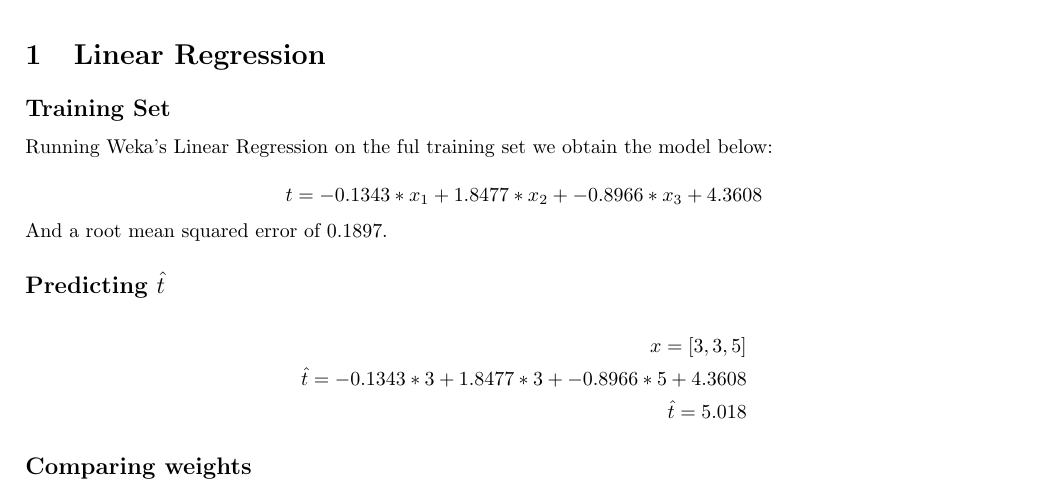
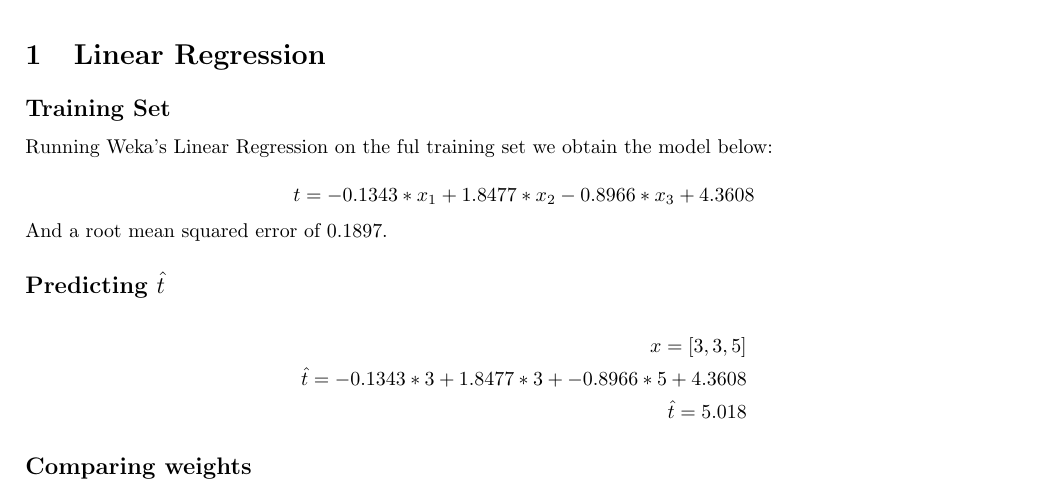
Before and after one commit to acorred1/MLHW3, a LaTeX problem sheet (hw3.tex): part of page 1 of 2, cut so that both start at the same text. Compiled offline with pdfLaTeX.

Commit message:
Fixed a typo in q1.

```diff
--- a/hw3.tex
+++ b/hw3.tex
@@ -46,7 +46,7 @@
 \subsection*{Training Set}
 Running Weka's Linear Regression on the ful training set we obtain the model below:
 
- \[ t =    -0.1343 * x_{1} +  1.8477 * x_{2} + -0.8966 * x_{3} + 4.3608 \]
+ \[ t =    -0.1343 * x_{1} +  1.8477 * x_{2}  -0.8966 * x_{3} + 4.3608 \]
 
 \noindent And a root mean squared error of $0.1897$.
 
```
Also changed, not shown: hw3.tex (2 more changed lines).
